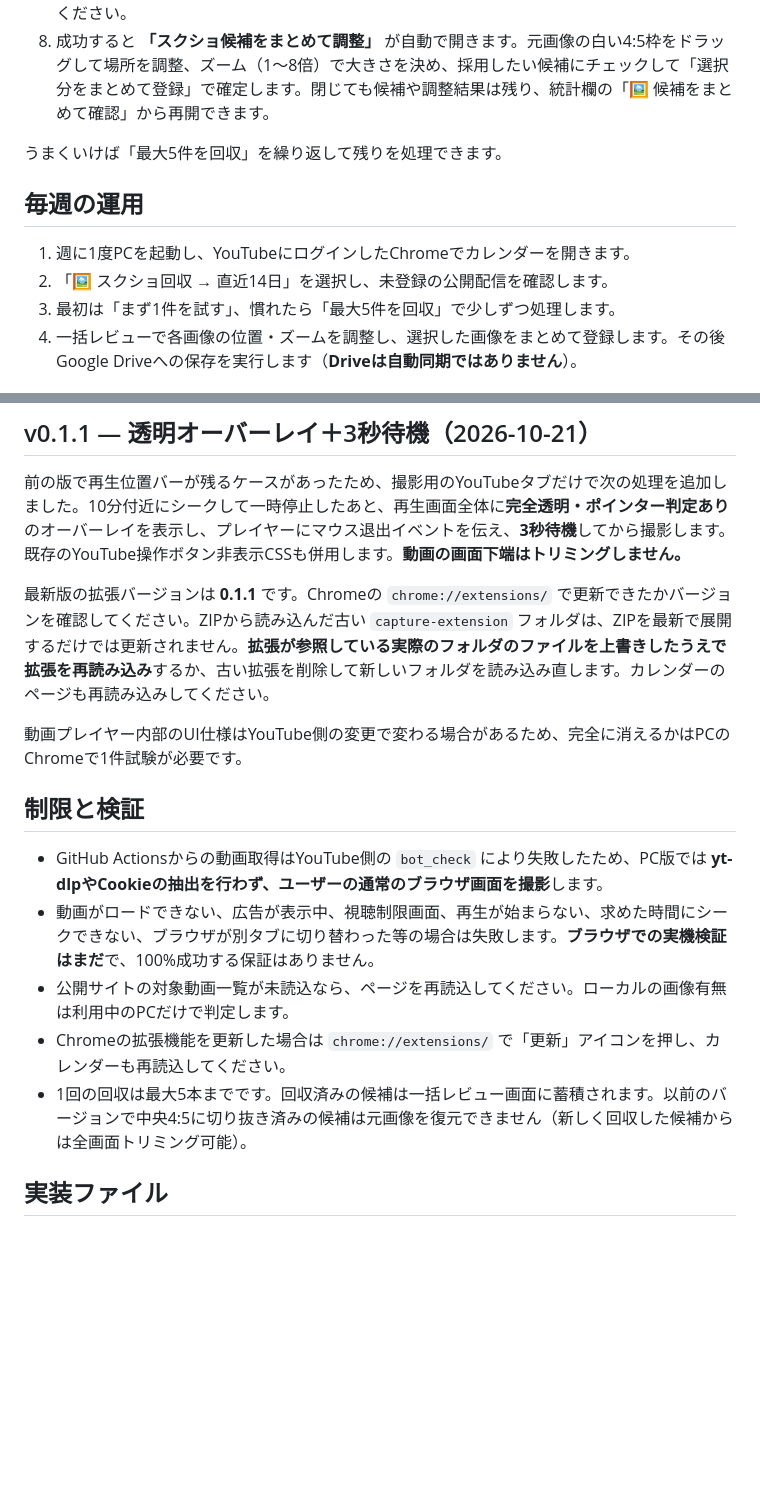
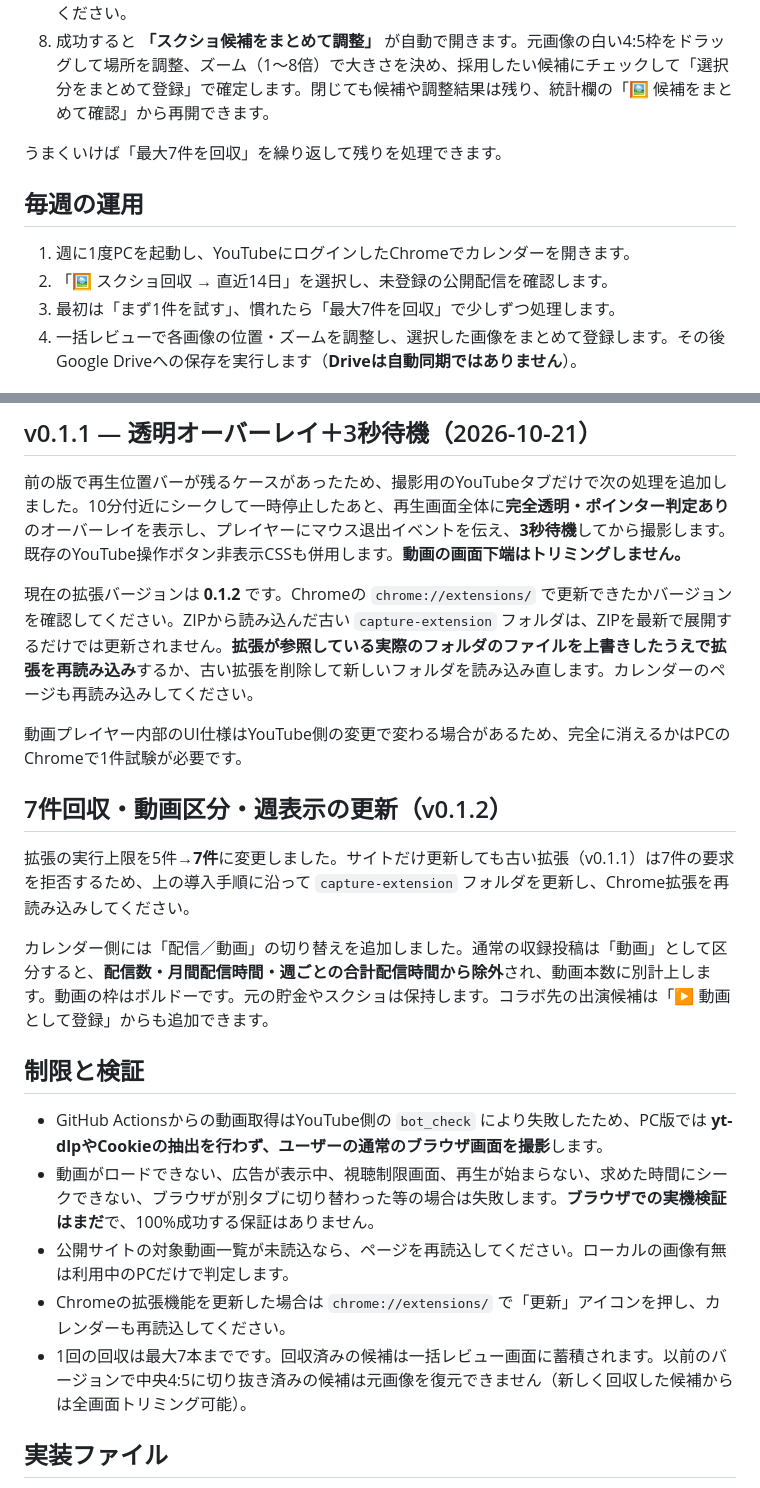
Before and after one commit to anna0618xx/saiki-stream-calendar, a Markdown page: capture-extension/README.md, 2 parts joined by grey strips. Rendered like a GitHub page; blank space fills up the shorter version.

Commit message:
Update PC capture guide for seven-item batches and video classification

```diff
--- a/capture-extension/README.md
+++ b/capture-extension/README.md
@@ -13,13 +13,13 @@
 7. YouTubeタブが自動で開閉します。画面が切り替わる間はマウス操作やタブ切り替えを控えてください。
 8. 成功すると **「スクショ候補をまとめて調整」** が自動で開きます。元画像の白い4:5枠をドラッグして場所を調整、ズーム（1〜8倍）で大きさを決め、採用したい候補にチェックして「選択分をまとめて登録」で確定します。閉じても候補や調整結果は残り、統計欄の「🖼 候補をまとめて確認」から再開できます。
 
-うまくいけば「最大5件を回収」を繰り返して残りを処理できます。
+うまくいけば「最大7件を回収」を繰り返して残りを処理できます。
 
 ## 毎週の運用
 
 1. 週に1度PCを起動し、YouTubeにログインしたChromeでカレンダーを開きます。
 2. 「🖼 スクショ回収 → 直近14日」を選択し、未登録の公開配信を確認します。
-3. 最初は「まず1件を試す」、慣れたら「最大5件を回収」で少しずつ処理します。
+3. 最初は「まず1件を試す」、慣れたら「最大7件を回収」で少しずつ処理します。
 4. 一括レビューで各画像の位置・ズームを調整し、選択した画像をまとめて登録します。その後Google Driveへの保存を実行します（**Driveは自動同期ではありません**）。
 
 ## 対象と保存
@@ -47,9 +47,15 @@ YouTubeは10分地点へのシークや一時停止で、画面下の赤い再
 
 前の版で再生位置バーが残るケースがあったため、撮影用のYouTubeタブだけで次の処理を追加しました。10分付近にシークして一時停止したあと、再生画面全体に**完全透明・ポインター判定あり**のオーバーレイを表示し、プレイヤーにマウス退出イベントを伝え、**3秒待機**してから撮影します。既存のYouTube操作ボタン非表示CSSも併用します。**動画の画面下端はトリミングしません。**
 
-最新版の拡張バージョンは **0.1.1** です。Chromeの `chrome://extensions/` で更新できたかバージョンを確認してください。ZIPから読み込んだ古い `capture-extension` フォルダは、ZIPを最新で展開するだけでは更新されません。**拡張が参照している実際のフォルダのファイルを上書きしたうえで拡張を再読み込み**するか、古い拡張を削除して新しいフォルダを読み込み直します。カレンダーのページも再読み込みしてください。
+現在の拡張バージョンは **0.1.2** です。Chromeの `chrome://extensions/` で更新できたかバージョンを確認してください。ZIPから読み込んだ古い `capture-extension` フォルダは、ZIPを最新で展開するだけでは更新されません。**拡張が参照している実際のフォルダのファイルを上書きしたうえで拡張を再読み込み**するか、古い拡張を削除して新しいフォルダを読み込み直します。カレンダーのページも再読み込みしてください。
 
 動画プレイヤー内部のUI仕様はYouTube側の変更で変わる場合があるため、完全に消えるかはPCのChromeで1件試験が必要です。
+
+## 7件回収・動画区分・週表示の更新（v0.1.2）
+
+拡張の実行上限を5件→**7件**に変更しました。サイトだけ更新しても古い拡張（v0.1.1）は7件の要求を拒否するため、上の導入手順に沿って `capture-extension` フォルダを更新し、Chrome拡張を再読み込みしてください。
+
+カレンダー側には「配信／動画」の切り替えを追加しました。通常の収録投稿は「動画」として区分すると、**配信数・月間配信時間・週ごとの合計配信時間から除外**され、動画本数に別計上します。動画の枠はボルドーです。元の貯金やスクショは保持します。コラボ先の出演候補は「▶ 動画として登録」からも追加できます。
 
 ## 制限と検証
 
@@ -57,7 +63,7 @@ YouTubeは10分地点へのシークや一時停止で、画面下の赤い再
 - 動画がロードできない、広告が表示中、視聴制限画面、再生が始まらない、求めた時間にシークできない、ブラウザが別タブに切り替わった等の場合は失敗します。**ブラウザでの実機検証はまだ**で、100%成功する保証はありません。
 - 公開サイトの対象動画一覧が未読込なら、ページを再読込してください。ローカルの画像有無は利用中のPCだけで判定します。
 - Chromeの拡張機能を更新した場合は `chrome://extensions/` で「更新」アイコンを押し、カレンダーも再読込してください。
-- 1回の回収は最大5本までです。回収済みの候補は一括レビュー画面に蓄積されます。以前のバージョンで中央4:5に切り抜き済みの候補は元画像を復元できません（新しく回収した候補からは全画面トリミング可能）。
+- 1回の回収は最大7本までです。回収済みの候補は一括レビュー画面に蓄積されます。以前のバージョンで中央4:5に切り抜き済みの候補は元画像を復元できません（新しく回収した候補からは全画面トリミング可能）。
 
 ## 実装ファイル
 
```
